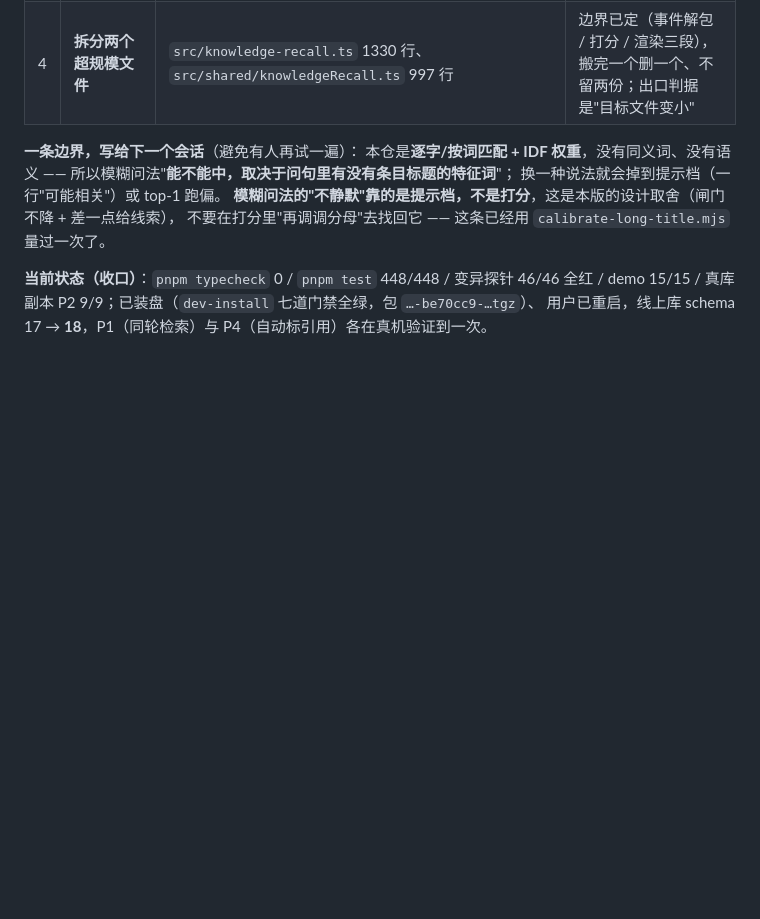
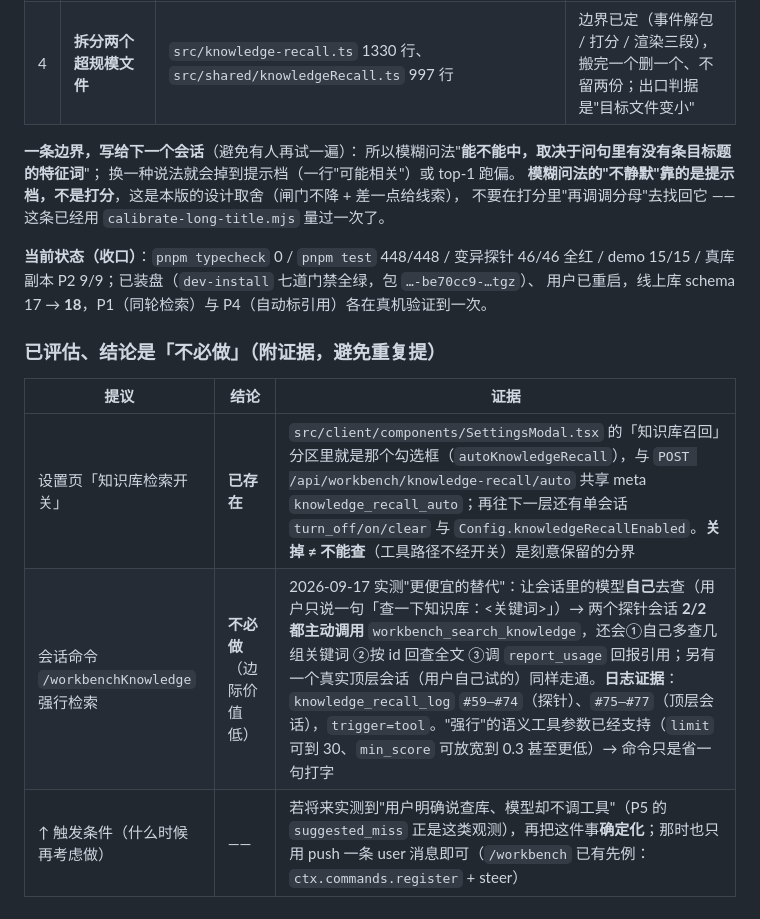
Before and after one commit to Dely0/dsh-personal-workbench, a Markdown page: docs/design/2026-09-17-knowledge-recall.md, the part around the change. Drawn GitHub-style; blank space fills up the shorter version.

Commit message:
docs(knowledge): 记录两项功能评估结论（设置开关已存在；/workbenchKnowledge 实测不必做——模型被明确要求时会自己调工具，附日志行号）

```diff
--- a/docs/design/2026-09-17-knowledge-recall.md
+++ b/docs/design/2026-09-17-knowledge-recall.md
@@ -672,7 +672,6 @@ profile 只改了本插件这一条依赖（其余 14 个插件版本未变）
 | 4 | **拆分两个超规模文件** | `src/knowledge-recall.ts` 1330 行、`src/shared/knowledgeRecall.ts` 997 行 | 边界已定（事件解包 / 打分 / 渲染三段），搬完一个删一个、不留两份；出口判据是"目标文件变小" |
 
 **一条边界，写给下一个会话**（避免有人再试一遍）：
-本仓是**逐字/按词匹配 + IDF 权重**，没有同义词、没有语义 ——
 所以模糊问法"**能不能中，取决于问句里有没有条目标题的特征词**"；
 换一种说法就会掉到提示档（一行"可能相关"）或 top-1 跑偏。
 **模糊问法的"不静默"靠的是提示档，不是打分**，这是本版的设计取舍（闸门不降 + 差一点给线索），
@@ -681,3 +680,11 @@ profile 只改了本插件这一条依赖（其余 14 个插件版本未变）
 **当前状态（收口）**：`pnpm typecheck` 0 / `pnpm test` 448/448 / 变异探针 46/46 全红 /
 demo 15/15 / 真库副本 P2 9/9；已装盘（`dev-install` 七道门禁全绿，包 `…-be70cc9-…tgz`）、
 用户已重启，线上库 schema 17 → **18**，P1（同轮检索）与 P4（自动标引用）各在真机验证到一次。
+
+### 已评估、结论是「不必做」（附证据，避免重复提）
+
+| 提议 | 结论 | 证据 |
+|---|---|---|
+| 设置页「知识库检索开关」 | **已存在** | `src/client/components/SettingsModal.tsx` 的「知识库召回」分区里就是那个勾选框（`autoKnowledgeRecall`），与 `POST /api/workbench/knowledge-recall/auto` 共享 meta `knowledge_recall_auto`；再往下一层还有单会话 `turn_off/on/clear` 与 `Config.knowledgeRecallEnabled`。**关掉 ≠ 不能查**（工具路径不经开关）是刻意保留的分界 |
+| 会话命令 `/workbenchKnowledge` 强行检索 | **不必做**（边际价值低） | 2026-09-17 实测"更便宜的替代"：让会话里的模型**自己**去查（用户只说一句「查一下知识库：<关键词>」）→ 两个探针会话 **2/2 都主动调用** `workbench_search_knowledge`，还会①自己多查几组关键词 ②按 id 回查全文 ③调 `report_usage` 回报引用；另有一个真实顶层会话（用户自己试的）同样走通。**日志证据**：`knowledge_recall_log` `#59–#74`（探针）、`#75–#77`（顶层会话），`trigger=tool`。"强行"的语义工具参数已经支持（`limit` 可到 30、`min_score` 可放宽到 0.3 甚至更低）→ 命令只是省一句打字 |
+| ↑ 触发条件（什么时候再考虑做） | —— | 若将来实测到"用户明确说查库、模型却不调工具"（P5 的 `suggested_miss` 正是这类观测），再把这件事**确定化**；那时也只用 push 一条 user 消息即可（`/workbench` 已有先例：`ctx.commands.register` + steer） |
```
